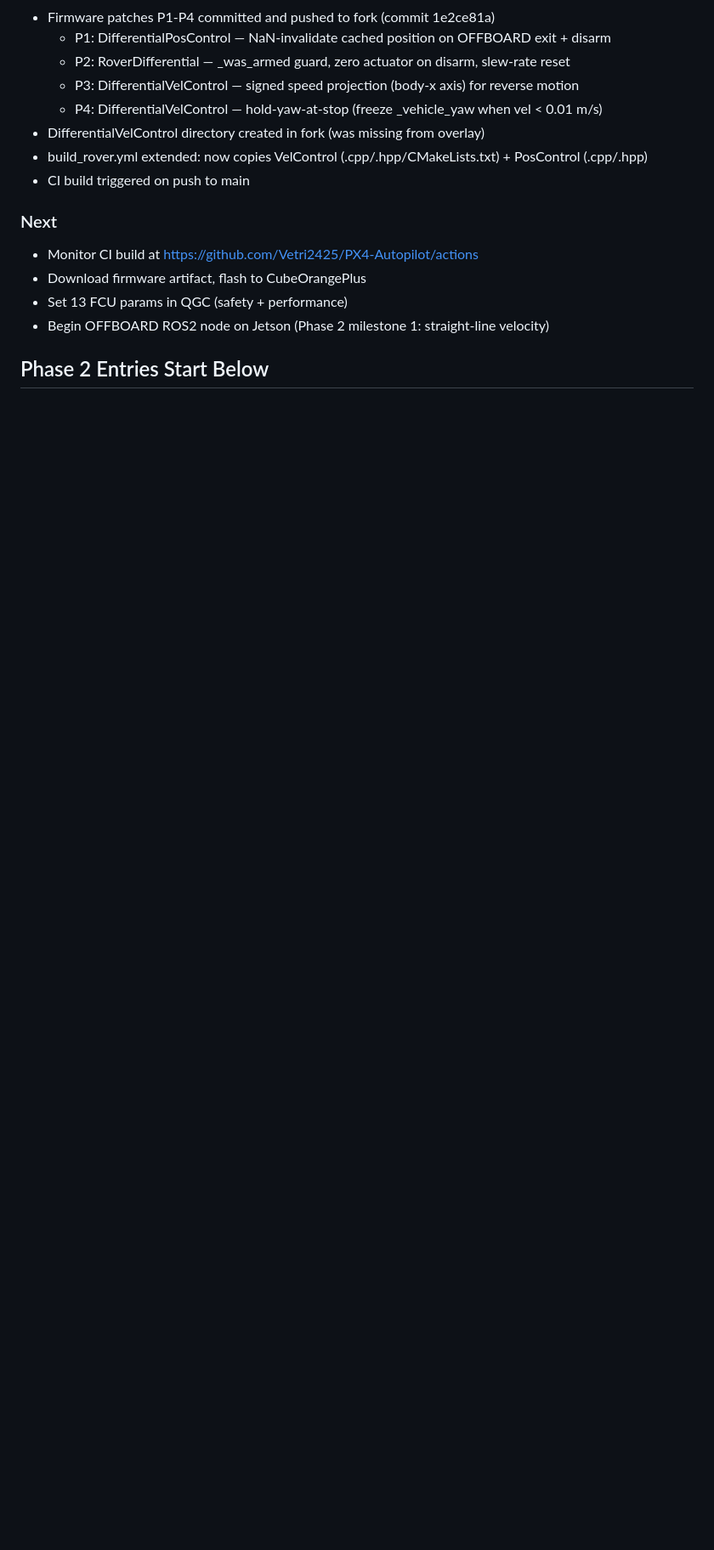
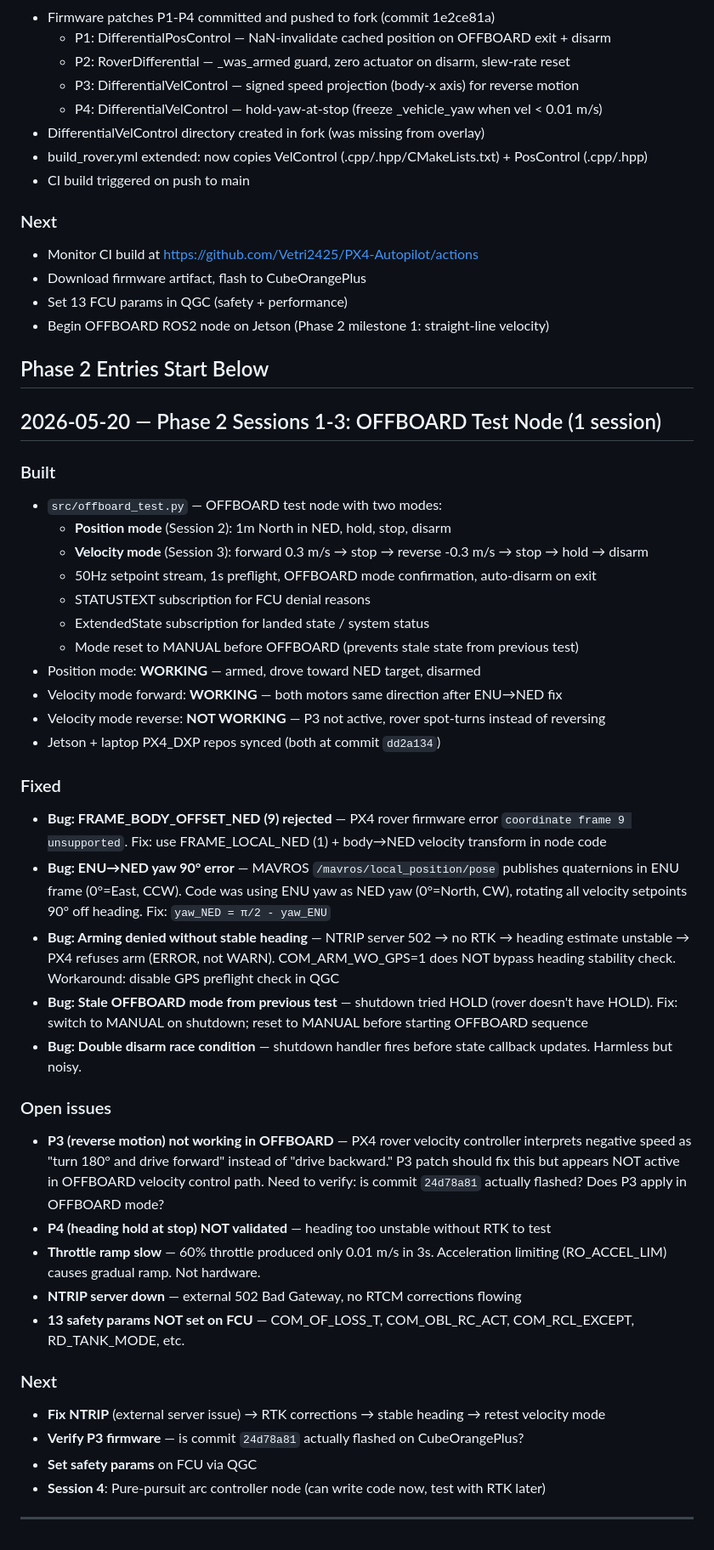
Before and after one commit to Vetri2425/PX4_DXP, a Markdown page: docs/Progress/PROGRESS.md, the part around the change. Shown at 85% size. Drawn GitHub-style; blank space fills up the shorter version.

Commit message:
Update PROGRESS.md with Phase 2 Sessions 1-3 results
Session 2 (position mode) working. Session 3 (velocity mode) partial:
forward works after ENU→NED yaw fix, reverse not working (P3 not active).
3 runtime bugs found+fixed (frame 9, ENU yaw, stale OFFBOARD mode).
P3/P4 unvalidated without RTK. 4 open issues documented.

Co-Authored-By: Claude Opus 4.7 <noreply@anthropic.com>

```diff
--- a/docs/Progress/PROGRESS.md
+++ b/docs/Progress/PROGRESS.md
@@ -165,6 +165,43 @@ Running log of all work. Each entry: what built, what fixed, what's next, time s
 
 ## Phase 2 Entries Start Below
 
+## 2026-05-20 — Phase 2 Sessions 1-3: OFFBOARD Test Node (1 session)
+
+### Built
+- `src/offboard_test.py` — OFFBOARD test node with two modes:
+  - **Position mode** (Session 2): 1m North in NED, hold, stop, disarm
+  - **Velocity mode** (Session 3): forward 0.3 m/s → stop → reverse -0.3 m/s → stop → hold → disarm
+  - 50Hz setpoint stream, 1s preflight, OFFBOARD mode confirmation, auto-disarm on exit
+  - STATUSTEXT subscription for FCU denial reasons
+  - ExtendedState subscription for landed state / system status
+  - Mode reset to MANUAL before OFFBOARD (prevents stale state from previous test)
+- Position mode: **WORKING** — armed, drove toward NED target, disarmed
+- Velocity mode forward: **WORKING** — both motors same direction after ENU→NED fix
+- Velocity mode reverse: **NOT WORKING** — P3 not active, rover spot-turns instead of reversing
+- Jetson + laptop PX4_DXP repos synced (both at commit `dd2a134`)
+
+### Fixed
+- **Bug: FRAME_BODY_OFFSET_NED (9) rejected** — PX4 rover firmware error `coordinate frame 9 unsupported`. Fix: use FRAME_LOCAL_NED (1) + body→NED velocity transform in node code
+- **Bug: ENU→NED yaw 90° error** — MAVROS `/mavros/local_position/pose` publishes quaternions in ENU frame (0°=East, CCW). Code was using ENU yaw as NED yaw (0°=North, CW), rotating all velocity setpoints 90° off heading. Fix: `yaw_NED = π/2 - yaw_ENU`
+- **Bug: Arming denied without stable heading** — NTRIP server 502 → no RTK → heading estimate unstable → PX4 refuses arm (ERROR, not WARN). COM_ARM_WO_GPS=1 does NOT bypass heading stability check. Workaround: disable GPS preflight check in QGC
+- **Bug: Stale OFFBOARD mode from previous test** — shutdown tried HOLD (rover doesn't have HOLD). Fix: switch to MANUAL on shutdown; reset to MANUAL before starting OFFBOARD sequence
+- **Bug: Double disarm race condition** — shutdown handler fires before state callback updates. Harmless but noisy.
+
+### Open issues
+- **P3 (reverse motion) not working in OFFBOARD** — PX4 rover velocity controller interprets negative speed as "turn 180° and drive forward" instead of "drive backward." P3 patch should fix this but appears NOT active in OFFBOARD velocity control path. Need to verify: is commit `24d78a81` actually flashed? Does P3 apply in OFFBOARD mode?
+- **P4 (heading hold at stop) NOT validated** — heading too unstable without RTK to test
+- **Throttle ramp slow** — 60% throttle produced only 0.01 m/s in 3s. Acceleration limiting (RO_ACCEL_LIM) causes gradual ramp. Not hardware.
+- **NTRIP server down** — external 502 Bad Gateway, no RTCM corrections flowing
+- **13 safety params NOT set on FCU** — COM_OF_LOSS_T, COM_OBL_RC_ACT, COM_RCL_EXCEPT, RD_TANK_MODE, etc.
+
+### Next
+- **Fix NTRIP** (external server issue) → RTK corrections → stable heading → retest velocity mode
+- **Verify P3 firmware** — is commit `24d78a81` actually flashed on CubeOrangePlus?
+- **Set safety params** on FCU via QGC
+- **Session 4**: Pure-pursuit arc controller node (can write code now, test with RTK later)
+
+---
+
 <!-- Template for future entries:
 ## YYYY-MM-DD — [Phase] [Description] (N sessions)
 
```
